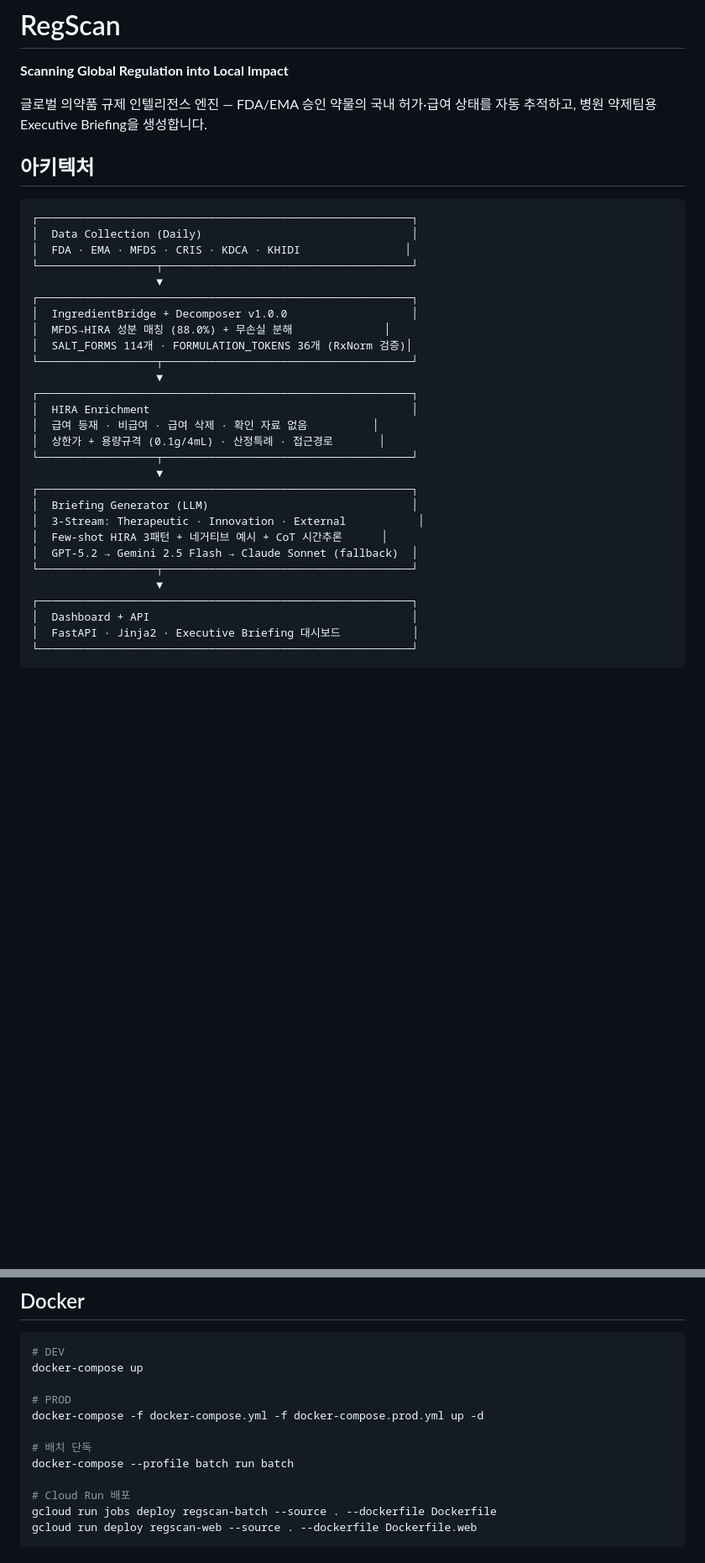
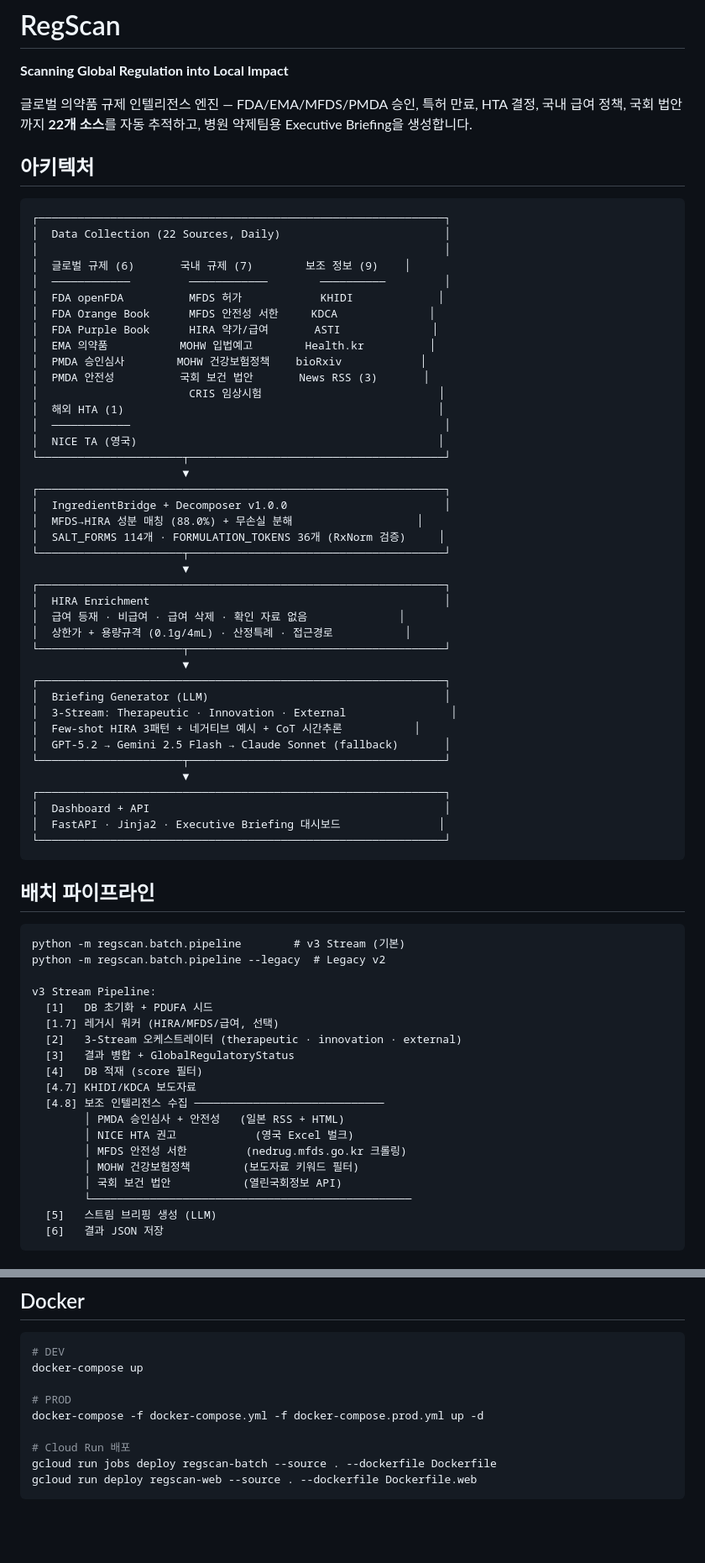
Before and after one commit to sokcho-kim/RegScan, a Markdown page: README.md, 2 parts joined by grey strips. Shown at 84% size. Drawn GitHub-style; blank space fills up the shorter version.

Commit message:
docs: README 전면 갱신 — 22개 수집 소스, 파이프라인 도식
수집 소스 16→22개 반영, 배치 파이프라인 Step 4.8 도식 추가.
소스별 방식/토글/수집 데이터 테이블, 환경 변수 갱신.
프로젝트 구조에 ingest/ 하위 모듈 22개 명시.

Co-Authored-By: Claude <noreply@anthropic.com>

````diff
--- a/README.md
+++ b/README.md
@@ -2,37 +2,74 @@
 
 **Scanning Global Regulation into Local Impact**
 
-글로벌 의약품 규제 인텔리전스 엔진 — FDA/EMA 승인 약물의 국내 허가·급여 상태를 자동 추적하고, 병원 약제팀용 Executive Briefing을 생성합니다.
+글로벌 의약품 규제 인텔리전스 엔진 — FDA/EMA/MFDS/PMDA 승인, 특허 만료, HTA 결정, 국내 급여 정책, 국회 법안까지 **22개 소스**를 자동 추적하고, 병원 약제팀용 Executive Briefing을 생성합니다.
 
 ## 아키텍처
 
 ```
-┌─────────────────────────────────────────────────────────┐
-│  Data Collection (Daily)                                │
-│  FDA · EMA · MFDS · CRIS · KDCA · KHIDI                │
-└──────────────────┬──────────────────────────────────────┘
-                   ▼
-┌─────────────────────────────────────────────────────────┐
-│  IngredientBridge + Decomposer v1.0.0                   │
-│  MFDS→HIRA 성분 매칭 (88.0%) + 무손실 분해              │
-│  SALT_FORMS 114개 · FORMULATION_TOKENS 36개 (RxNorm 검증)│
-└──────────────────┬──────────────────────────────────────┘
-                   ▼
-┌─────────────────────────────────────────────────────────┐
-│  HIRA Enrichment                                        │
-│  급여 등재 · 비급여 · 급여 삭제 · 확인 자료 없음          │
-│  상한가 + 용량규격 (0.1g/4mL) · 산정특례 · 접근경로       │
-└──────────────────┬──────────────────────────────────────┘
-                   ▼
-┌─────────────────────────────────────────────────────────┐
-│  Briefing Generator (LLM)                               │
-│  3-Stream: Therapeutic · Innovation · External           │
-│  Few-shot HIRA 3패턴 + 네거티브 예시 + CoT 시간추론      │
-│  GPT-5.2 → Gemini 2.5 Flash → Claude Sonnet (fallback)  │
-└──────────────────┬──────────────────────────────────────┘
-                   ▼
-┌─────────────────────────────────────────────────────────┐
-│  Dashboard + API                                        │
-│  FastAPI · Jinja2 · Executive Briefing 대시보드           │
-└─────────────────────────────────────────────────────────┘
+┌──────────────────────────────────────────────────────────────┐
+│  Data Collection (22 Sources, Daily)                         │
+│                                                              │
+│  글로벌 규제 (6)       국내 규제 (7)        보조 정보 (9)    │
+│  ────────────         ────────────        ──────────         │
+│  FDA openFDA          MFDS 허가            KHIDI             │
+│  FDA Orange Book      MFDS 안전성 서한     KDCA              │
+│  FDA Purple Book      HIRA 약가/급여       ASTI              │
+│  EMA 의약품           MOHW 입법예고        Health.kr          │
+│  PMDA 승인심사        MOHW 건강보험정책    bioRxiv            │
+│  PMDA 안전성          국회 보건 법안       News RSS (3)       │
+│                       CRIS 임상시험                           │
+│  해외 HTA (1)                                                │
+│  ────────────                                                │
+│  NICE TA (영국)                                              │
+└──────────────────────┬───────────────────────────────────────┘
+                       ▼
+┌──────────────────────────────────────────────────────────────┐
+│  IngredientBridge + Decomposer v1.0.0                        │
+│  MFDS→HIRA 성분 매칭 (88.0%) + 무손실 분해                   │
+│  SALT_FORMS 114개 · FORMULATION_TOKENS 36개 (RxNorm 검증)     │
+└──────────────────────┬───────────────────────────────────────┘
+                       ▼
+┌──────────────────────────────────────────────────────────────┐
+│  HIRA Enrichment                                             │
+│  급여 등재 · 비급여 · 급여 삭제 · 확인 자료 없음              │
+│  상한가 + 용량규격 (0.1g/4mL) · 산정특례 · 접근경로           │
+└──────────────────────┬───────────────────────────────────────┘
+                       ▼
+┌──────────────────────────────────────────────────────────────┐
+│  Briefing Generator (LLM)                                    │
+│  3-Stream: Therapeutic · Innovation · External                │
+│  Few-shot HIRA 3패턴 + 네거티브 예시 + CoT 시간추론           │
+│  GPT-5.2 → Gemini 2.5 Flash → Claude Sonnet (fallback)       │
+└──────────────────────┬───────────────────────────────────────┘
+                       ▼
+┌──────────────────────────────────────────────────────────────┐
+│  Dashboard + API                                             │
+│  FastAPI · Jinja2 · Executive Briefing 대시보드               │
+└──────────────────────────────────────────────────────────────┘
 ```
+
+## 배치 파이프라인
+
+```
+python -m regscan.batch.pipeline        # v3 Stream (기본)
+python -m regscan.batch.pipeline --legacy  # Legacy v2
+
+v3 Stream Pipeline:
+  [1]   DB 초기화 + PDUFA 시드
+  [1.7] 레거시 워커 (HIRA/MFDS/급여, 선택)
+  [2]   3-Stream 오케스트레이터 (therapeutic · innovation · external)
+  [3]   결과 병합 + GlobalRegulatoryStatus
+  [4]   DB 적재 (score 필터)
+  [4.7] KHIDI/KDCA 보도자료
+  [4.8] 보조 인텔리전스 수집 ─────────────────────────────
+        │ PMDA 승인심사 + 안전성   (일본 RSS + HTML)
+        │ NICE HTA 권고            (영국 Excel 벌크)
+        │ MFDS 안전성 서한         (nedrug.mfds.go.kr 크롤링)
+        │ MOHW 건강보험정책        (보도자료 키워드 필터)
+        │ 국회 보건 법안           (열린국회정보 API)
+        └─────────────────────────────────────────────────
+  [5]   스트림 브리핑 생성 (LLM)
+  [6]   결과 JSON 저장
+```
+
@@ -168,9 +240,6 @@ docker-compose up
 # PROD
 docker-compose -f docker-compose.yml -f docker-compose.prod.yml up -d
 
-# 배치 단독
-docker-compose --profile batch run batch
-
 # Cloud Run 배포
 gcloud run jobs deploy regscan-batch --source . --dockerfile Dockerfile
 gcloud run deploy regscan-web --source . --dockerfile Dockerfile.web
````
Also changed, not shown: other parts of README.md (+99 -76 lines).
